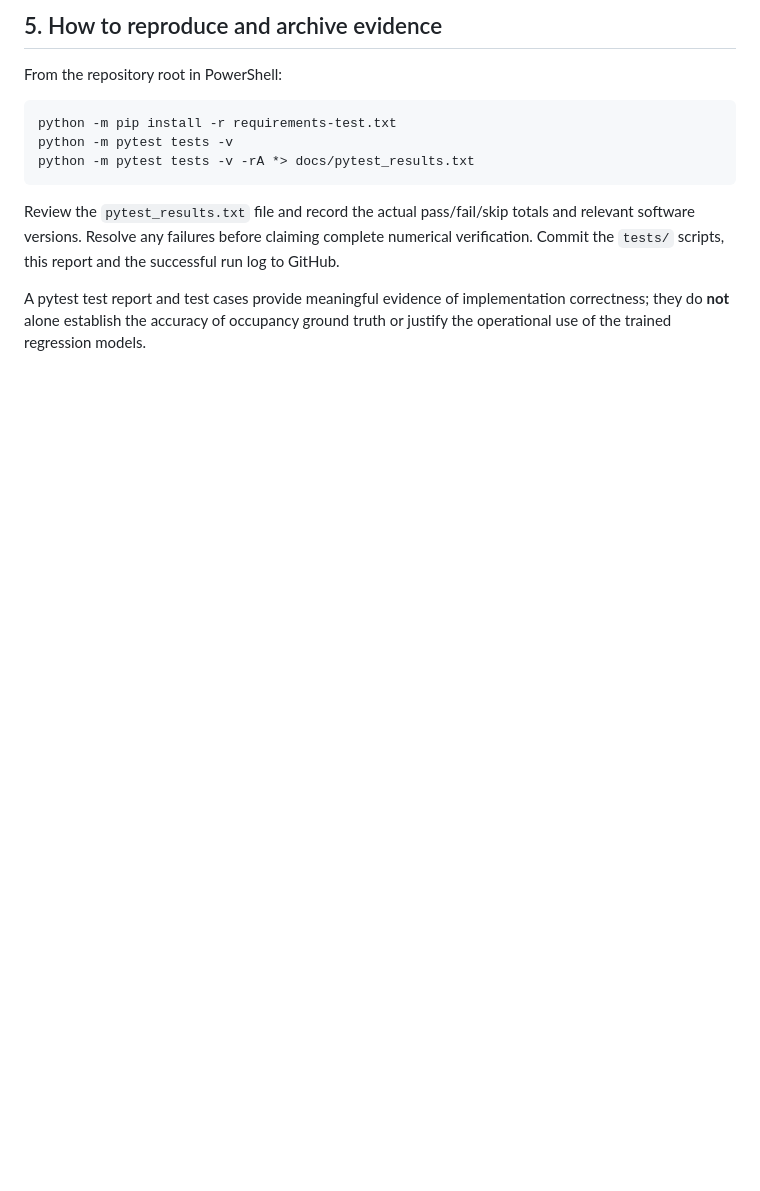
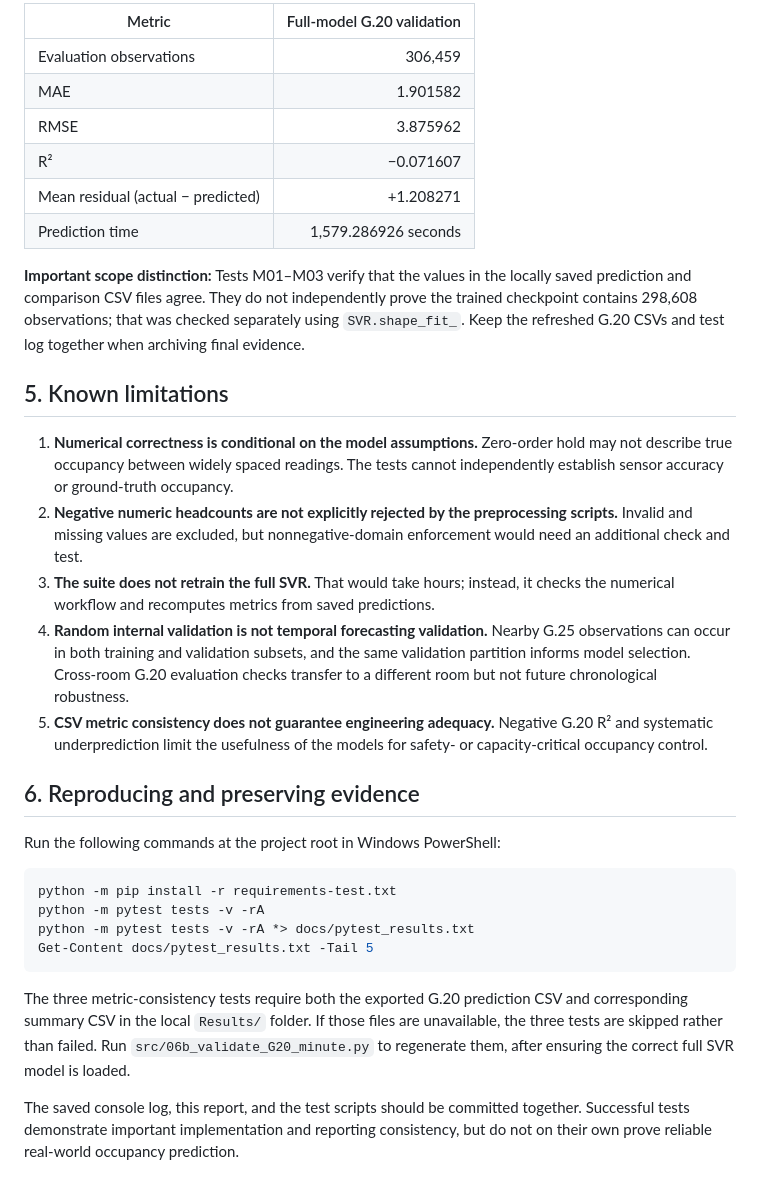
Before and after one commit to jsau0014-gif/MMA3001-Building-occupancy-prediction-regression-methods, a Markdown page: docs/TEST_REPORT.md, the part around one of its changes. Drawn GitHub-style; blank space fills up the shorter version.

````diff
--- a/docs/TEST_REPORT.md
+++ b/docs/TEST_REPORT.md
@@ -72,14 +78,34 @@ The optional metrics tests should run on the student's Windows machine once the
 
-## 5. How to reproduce and archive evidence
+| Metric | Full-model G.20 validation |
+| --- | ---: |
+| Evaluation observations | 306,459 |
+| MAE | 1.901582 |
+| RMSE | 3.875962 |
+| R² | −0.071607 |
+| Mean residual (actual − predicted) | +1.208271 |
+| Prediction time | 1,579.286926 seconds |
 
-From the repository root in PowerShell:
+**Important scope distinction:** Tests M01–M03 verify that the values in the locally saved prediction and comparison CSV files agree. They do not independently prove the trained checkpoint contains 298,608 observations; that was checked separately using `SVR.shape_fit_`. Keep the refreshed G.20 CSVs and test log together when archiving final evidence.
+
+## 5. Known limitations
+
+1. **Numerical correctness is conditional on the model assumptions.** Zero-order hold may not describe true occupancy between widely spaced readings. The tests cannot independently establish sensor accuracy or ground-truth occupancy.
+2. **Negative numeric headcounts are not explicitly rejected by the preprocessing scripts.** Invalid and missing values are excluded, but nonnegative-domain enforcement would need an additional check and test.
+3. **The suite does not retrain the full SVR.** That would take hours; instead, it checks the numerical workflow and recomputes metrics from saved predictions.
+4. **Random internal validation is not temporal forecasting validation.** Nearby G.25 observations can occur in both training and validation subsets, and the same validation partition informs model selection. Cross-room G.20 evaluation checks transfer to a different room but not future chronological robustness.
+5. **CSV metric consistency does not guarantee engineering adequacy.** Negative G.20 R² and systematic underprediction limit the usefulness of the models for safety- or capacity-critical occupancy control.
+
+## 6. Reproducing and preserving evidence
+
+Run the following commands at the project root in Windows PowerShell:
 
 ```powershell
 python -m pip install -r requirements-test.txt
-python -m pytest tests -v
+python -m pytest tests -v -rA
 python -m pytest tests -v -rA *> docs/pytest_results.txt
+Get-Content docs/pytest_results.txt -Tail 5
 ```
 
-Review the `pytest_results.txt` file and record the actual pass/fail/skip totals and relevant software versions. Resolve any failures before claiming complete numerical verification. Commit the `tests/` scripts, this report and the successful run log to GitHub.
+The three metric-consistency tests require both the exported G.20 prediction CSV and corresponding summary CSV in the local `Results/` folder. If those files are unavailable, the three tests are skipped rather than failed. Run `src/06b_validate_G20_minute.py` to regenerate them, after ensuring the correct full SVR model is loaded.
 
-A pytest test report and test cases provide meaningful evidence of implementation correctness; they do **not** alone establish the accuracy of occupancy ground truth or justify the operational use of the trained regression models.
+The saved console log, this report, and the test scripts should be committed together. Successful tests demonstrate important implementation and reporting consistency, but do not on their own prove reliable real-world occupancy prediction.
````
Also changed, not shown: other parts of docs/TEST_REPORT.md (+49 -43 lines).
